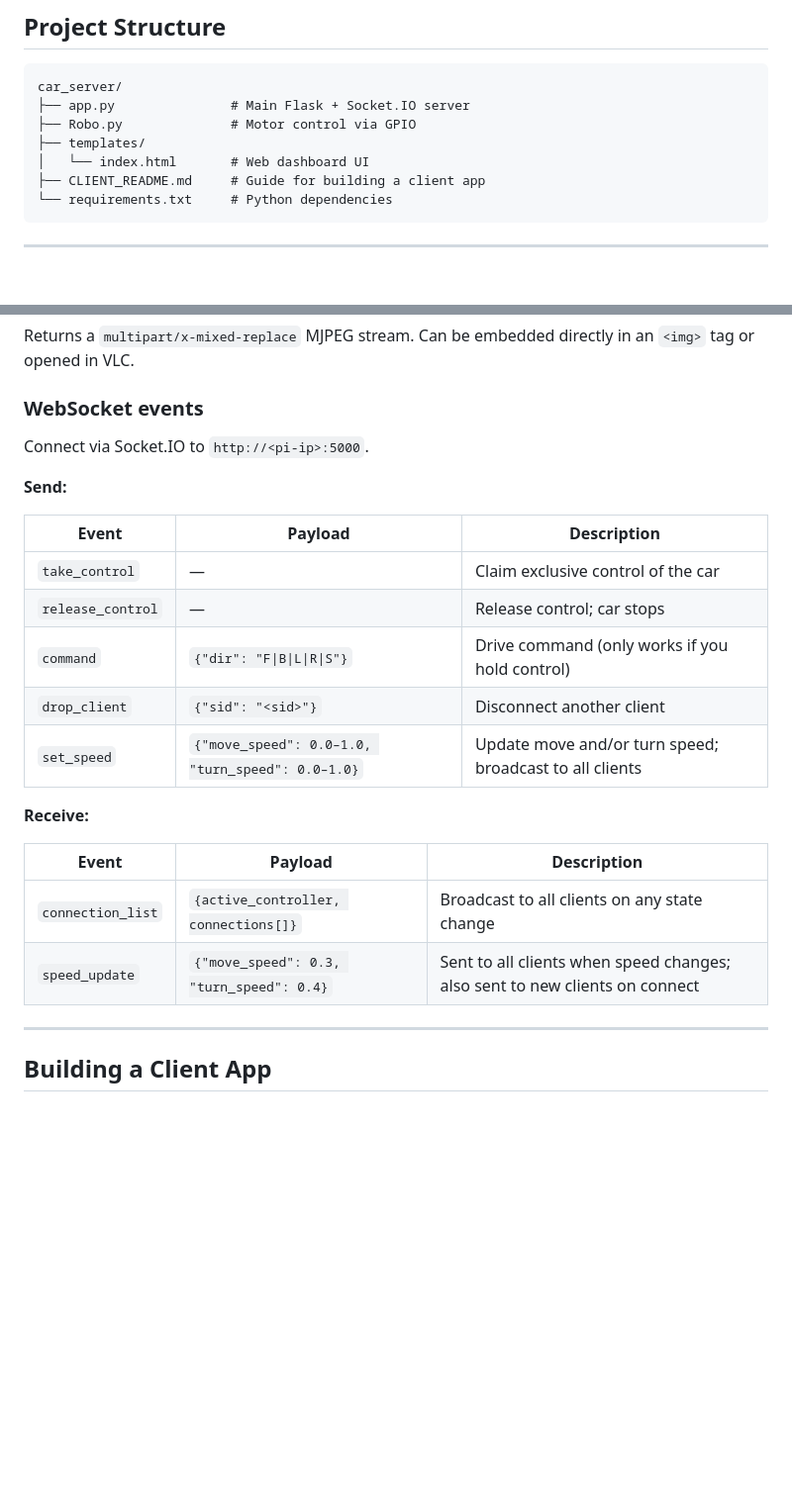
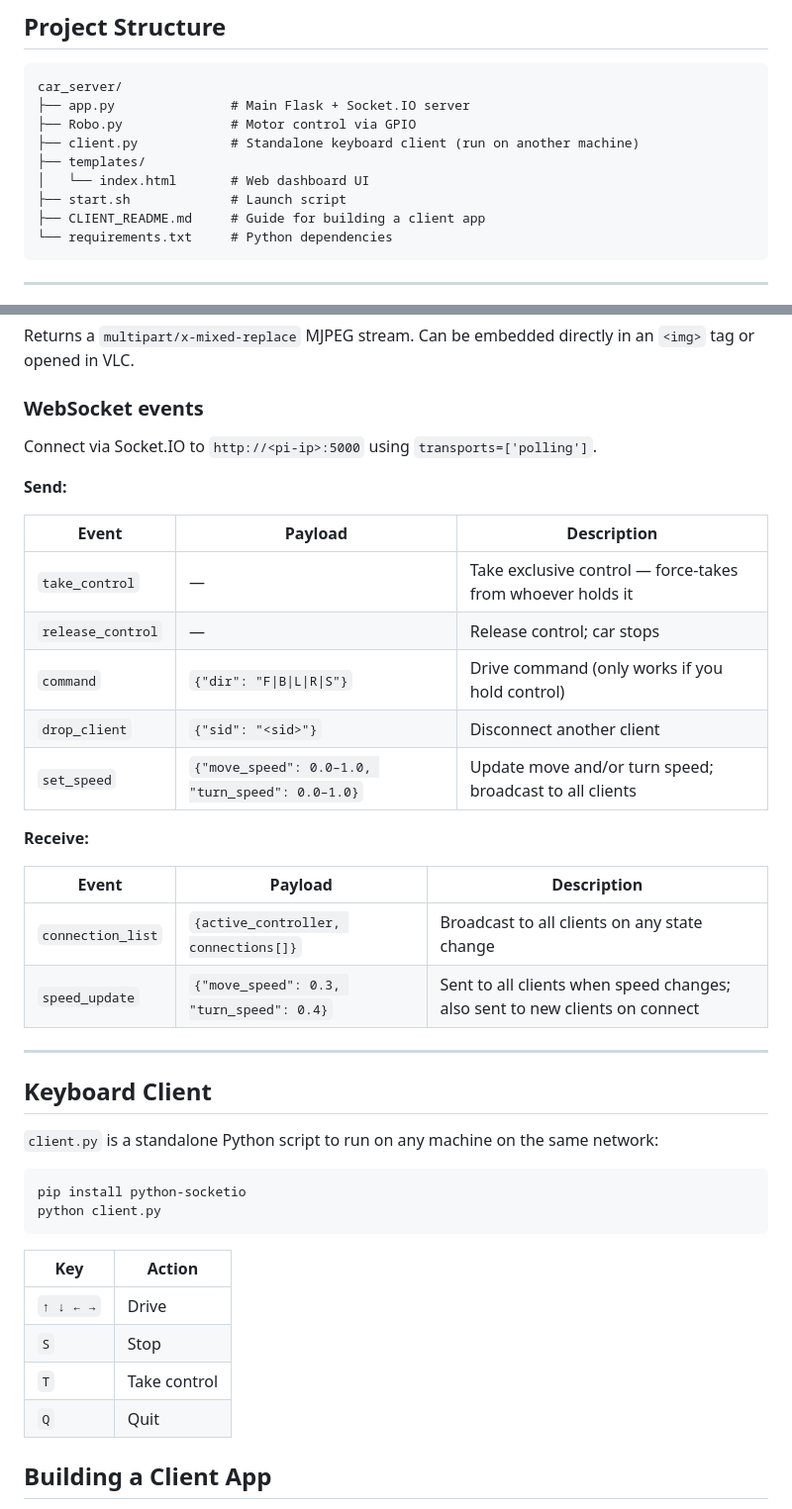
Before and after one commit to teachers-ai/car-server, a Markdown page: README.md, 2 parts joined by grey strips. Shown at 99% size. GitHub-like rendering; blank space fills up the shorter version.

````diff
--- a/README.md
+++ b/README.md
@@ -38,8 +38,10 @@ A Flask-based server that runs on a Raspberry Pi car. It streams a live camera f
 car_server/
 ├── app.py               # Main Flask + Socket.IO server
 ├── Robo.py              # Motor control via GPIO
+├── client.py            # Standalone keyboard client (run on another machine)
 ├── templates/
 │   └── index.html       # Web dashboard UI
+├── start.sh             # Launch script
 ├── CLIENT_README.md     # Guide for building a client app
 └── requirements.txt     # Python dependencies
 ```
@@ -117,17 +119,18 @@ Returns a `multipart/x-mixed-replace` MJPEG stream. Can be embedded directly in
 
 ### WebSocket events
 
-Connect via Socket.IO to `http://<pi-ip>:5000`.
+Connect via Socket.IO to `http://<pi-ip>:5000` using `transports=['polling']`.
 
 **Send:**
 
 | Event | Payload | Description |
 |---|---|---|
-| `take_control` | — | Claim exclusive control of the car |
+| `take_control` | — | Take exclusive control — force-takes from whoever holds it |
 | `release_control` | — | Release control; car stops |
 | `command` | `{"dir": "F\|B\|L\|R\|S"}` | Drive command (only works if you hold control) |
 | `drop_client` | `{"sid": "<sid>"}` | Disconnect another client |
 | `set_speed` | `{"move_speed": 0.0–1.0, "turn_speed": 0.0–1.0}` | Update move and/or turn speed; broadcast to all clients |
+
 **Receive:**
 
 | Event | Payload | Description |
@@ -136,6 +139,22 @@ Connect via Socket.IO to `http://<pi-ip>:5000`.
 | `speed_update` | `{"move_speed": 0.3, "turn_speed": 0.4}` | Sent to all clients when speed changes; also sent to new clients on connect |
 
 ---
+
+## Keyboard Client
+
+`client.py` is a standalone Python script to run on any machine on the same network:
+
+```bash
+pip install python-socketio
+python client.py
+```
+
+| Key | Action |
+|---|---|
+| `↑ ↓ ← →` | Drive |
+| `S` | Stop |
+| `T` | Take control |
+| `Q` | Quit |
 
 ## Building a Client App
 
````
Also changed, not shown: CLIENT_README.md (+35 -15 lines).
